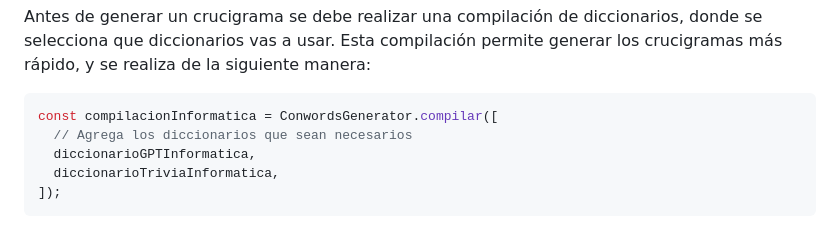
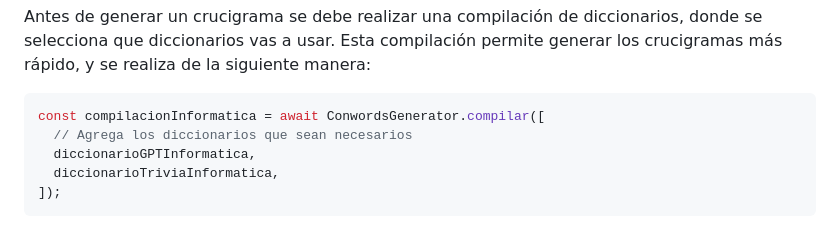
Before and after one commit to fabnun/conwords-generator, a Markdown page: README.MD, the part around the change. Rendered like a GitHub page.

Commit message:
add await to compilar in readme

````diff
--- a/README.MD
+++ b/README.MD
@@ -43,7 +43,7 @@ Por ejemplo:
 Antes de generar un crucigrama se debe realizar una compilación de diccionarios, donde se selecciona que diccionarios vas a usar. Esta compilación permite generar los crucigramas más rápido, y se realiza de la siguiente manera:
 
 ```js
-const compilacionInformatica = ConwordsGenerator.compilar([
+const compilacionInformatica = await ConwordsGenerator.compilar([
   // Agrega los diccionarios que sean necesarios
   diccionarioGPTInformatica,
   diccionarioTriviaInformatica,
````
